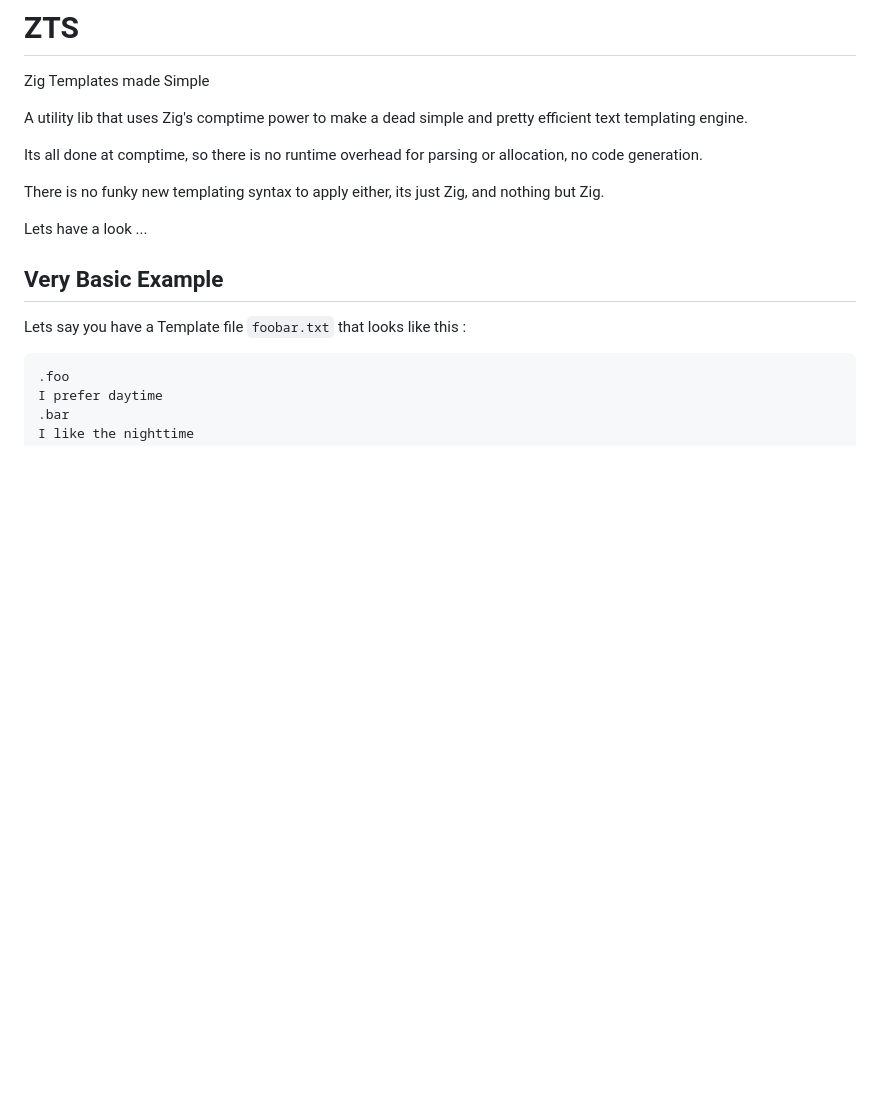
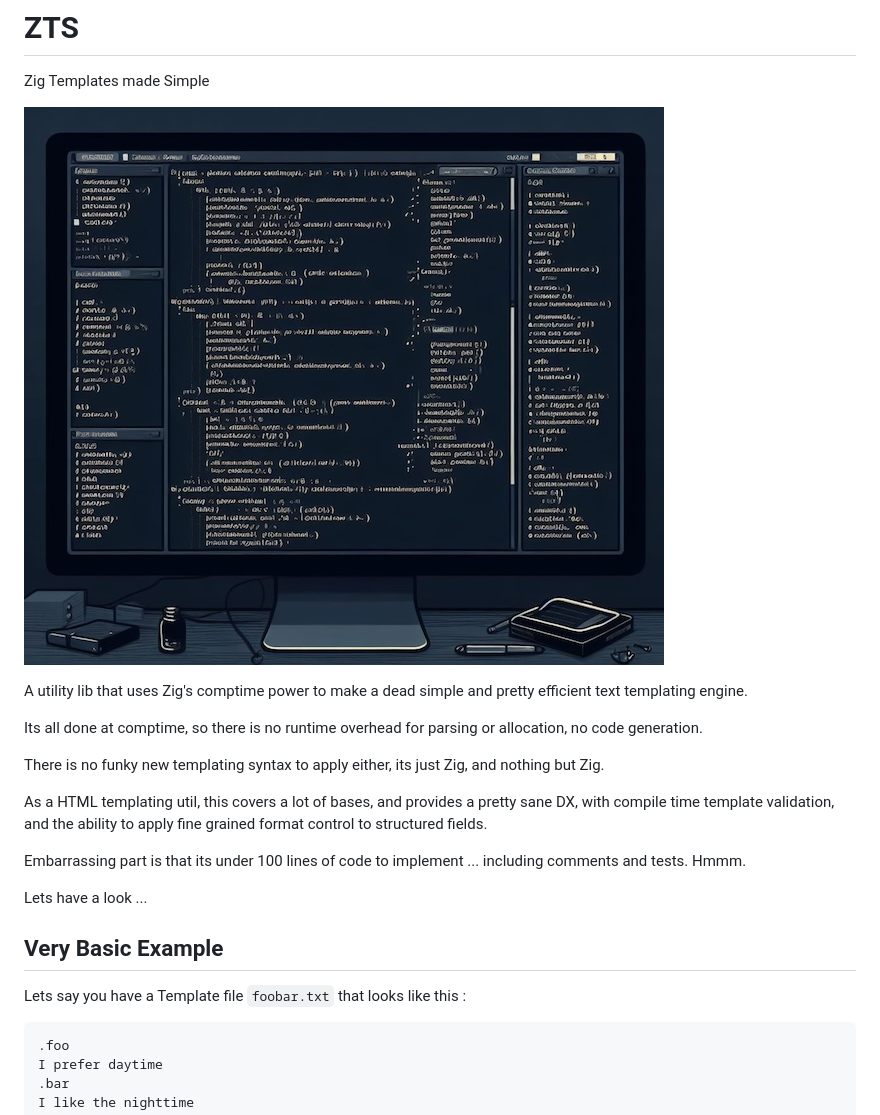
Before and after one commit to zigster64/zts, a Markdown page: README.md, the part around the change. Drawn GitHub-style; pictures changed too: docs/zts.jpg (added); blank space fills up the shorter version.

Commit message:
add image

```diff
--- a/README.md
+++ b/README.md
@@ -1,6 +1,8 @@
 # ZTS
 
 Zig Templates made Simple
+
+![zts](https://github.com/zigster64/zts/blob/main/docs/zts.jpg?raw=true)
 
 A utility lib that uses Zig's comptime power to make a dead simple and pretty efficient text templating engine.
 
@@ -8,7 +10,13 @@ Its all done at comptime, so there is no runtime overhead for parsing or allocat
 
 There is no funky new templating syntax to apply either, its just Zig, and nothing but Zig.
 
+
+As a HTML templating util, this covers a lot of bases, and provides a pretty sane DX, with compile time template validation, and the ability to apply fine grained format control to structured fields.
+
+Embarrassing part is that its under 100 lines of code to implement ... including comments and tests. Hmmm.
+
 Lets have a look ...
+
 
 ## Very Basic Example
 
```
